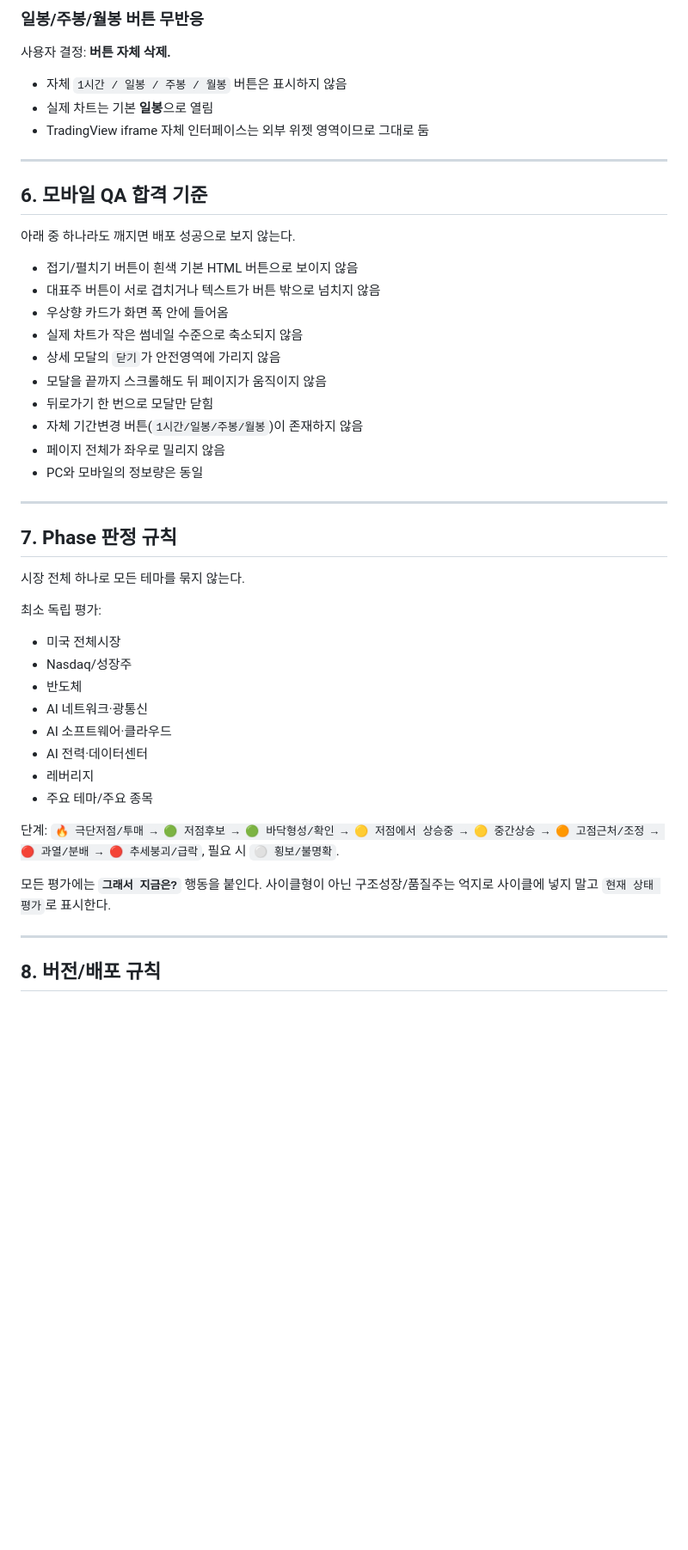
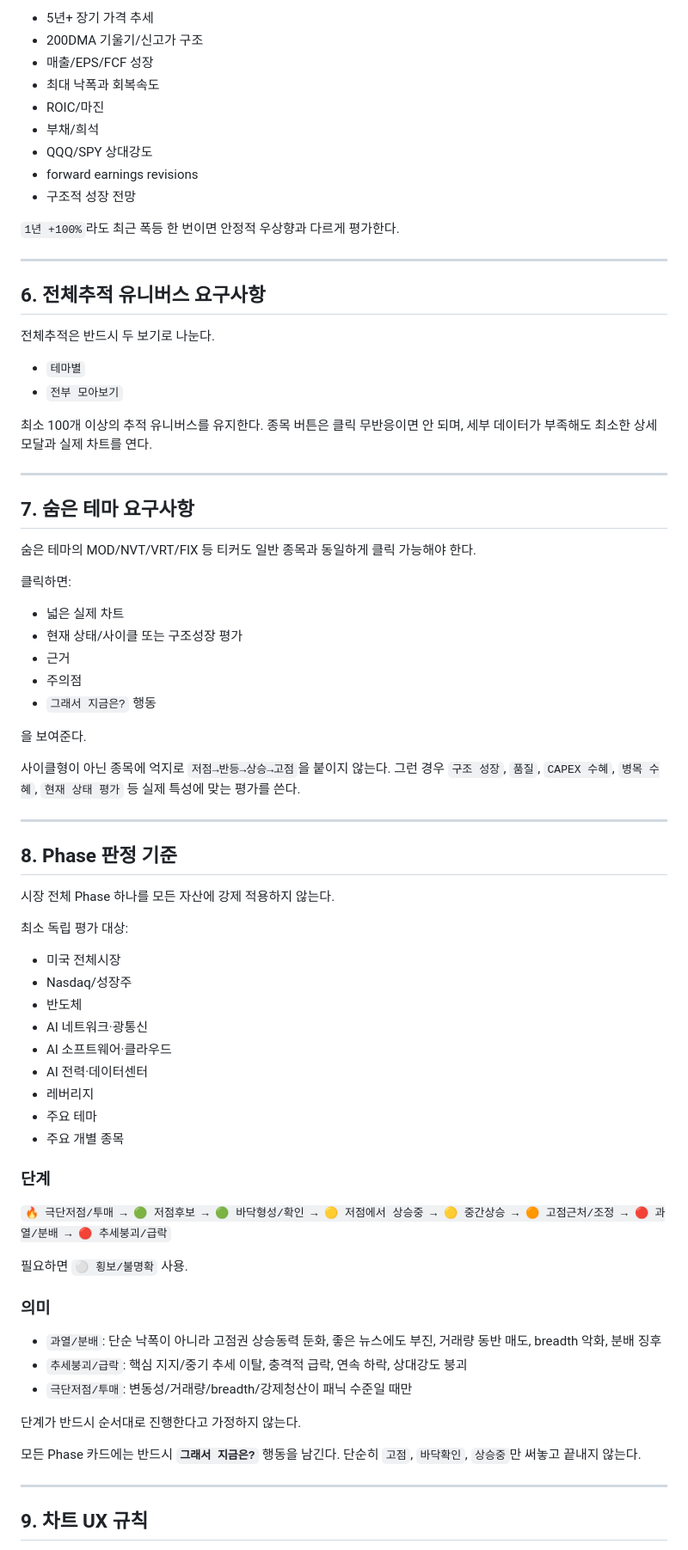
Before and after one commit to kimjae134679/stock, a Markdown page: ops/handoff/CURRENT.md, the part around one of its changes. Shown at 86% size. Rendered like a GitHub page; blank space fills up the shorter version.

```diff
--- a/ops/handoff/CURRENT.md
+++ b/ops/handoff/CURRENT.md
@@ -102,36 +156,53 @@
 
-### 일봉/주봉/월봉 버튼 무반응
+- 5년+ 장기 가격 추세
+- 200DMA 기울기/신고가 구조
+- 매출/EPS/FCF 성장
+- 최대 낙폭과 회복속도
+- ROIC/마진
+- 부채/희석
+- QQQ/SPY 상대강도
+- forward earnings revisions
+- 구조적 성장 전망
 
-사용자 결정: **버튼 자체 삭제.**
-
-- 자체 `1시간 / 일봉 / 주봉 / 월봉` 버튼은 표시하지 않음
-- 실제 차트는 기본 **일봉**으로 열림
-- TradingView iframe 자체 인터페이스는 외부 위젯 영역이므로 그대로 둠
+`1년 +100%`라도 최근 폭등 한 번이면 안정적 우상향과 다르게 평가한다.
 
 ---
 
-## 6. 모바일 QA 합격 기준
+## 6. 전체추적 유니버스 요구사항
 
-아래 중 하나라도 깨지면 배포 성공으로 보지 않는다.
+전체추적은 반드시 두 보기로 나눈다.
 
-- 접기/펼치기 버튼이 흰색 기본 HTML 버튼으로 보이지 않음
-- 대표주 버튼이 서로 겹치거나 텍스트가 버튼 밖으로 넘치지 않음
-- 우상향 카드가 화면 폭 안에 들어옴
-- 실제 차트가 작은 썸네일 수준으로 축소되지 않음
-- 상세 모달의 `닫기`가 안전영역에 가리지 않음
-- 모달을 끝까지 스크롤해도 뒤 페이지가 움직이지 않음
-- 뒤로가기 한 번으로 모달만 닫힘
-- 자체 기간변경 버튼(`1시간/일봉/주봉/월봉`)이 존재하지 않음
-- 페이지 전체가 좌우로 밀리지 않음
-- PC와 모바일의 정보량은 동일
+- `테마별`
+- `전부 모아보기`
+
+최소 100개 이상의 추적 유니버스를 유지한다. 종목 버튼은 클릭 무반응이면 안 되며, 세부 데이터가 부족해도 최소한 상세 모달과 실제 차트를 연다.
 
 ---
 
-## 7. Phase 판정 규칙
+## 7. 숨은 테마 요구사항
 
-시장 전체 하나로 모든 테마를 묶지 않는다.
+숨은 테마의 MOD/NVT/VRT/FIX 등 티커도 일반 종목과 동일하게 클릭 가능해야 한다.
 
-최소 독립 평가:
+클릭하면:
+
+- 넓은 실제 차트
+- 현재 상태/사이클 또는 구조성장 평가
+- 근거
+- 주의점
+- `그래서 지금은?` 행동
+
+을 보여준다.
+
+사이클형이 아닌 종목에 억지로 `저점→반등→상승→고점`을 붙이지 않는다. 그런 경우 `구조 성장`, `품질`, `CAPEX 수혜`, `병목 수혜`, `현재 상태 평가` 등 실제 특성에 맞는 평가를 쓴다.
+
+---
+
+## 8. Phase 판정 기준
+
+시장 전체 Phase 하나를 모든 자산에 강제 적용하지 않는다.
+
+최소 독립 평가 대상:
+
 - 미국 전체시장
 - Nasdaq/성장주
 - 반도체
@@ -139,14 +210,26 @@
 - AI 소프트웨어·클라우드
 - AI 전력·데이터센터
 - 레버리지
-- 주요 테마/주요 종목
+- 주요 테마
+- 주요 개별 종목
 
-단계:
-`🔥 극단저점/투매 → 🟢 저점후보 → 🟢 바닥형성/확인 → 🟡 저점에서 상승중 → 🟡 중간상승 → 🟠 고점근처/조정 → 🔴 과열/분배 → 🔴 추세붕괴/급락`, 필요 시 `⚪ 횡보/불명확`.
+### 단계
 
-모든 평가에는 **`그래서 지금은?`** 행동을 붙인다. 사이클형이 아닌 구조성장/품질주는 억지로 사이클에 넣지 말고 `현재 상태 평가`로 표시한다.
+`🔥 극단저점/투매 → 🟢 저점후보 → 🟢 바닥형성/확인 → 🟡 저점에서 상승중 → 🟡 중간상승 → 🟠 고점근처/조정 → 🔴 과열/분배 → 🔴 추세붕괴/급락`
+
+필요하면 `⚪ 횡보/불명확` 사용.
+
+### 의미
+
+- `과열/분배`: 단순 낙폭이 아니라 고점권 상승동력 둔화, 좋은 뉴스에도 부진, 거래량 동반 매도, breadth 악화, 분배 징후
+- `추세붕괴/급락`: 핵심 지지/중기 추세 이탈, 충격적 급락, 연속 하락, 상대강도 붕괴
+- `극단저점/투매`: 변동성/거래량/breadth/강제청산이 패닉 수준일 때만
+
+단계가 반드시 순서대로 진행한다고 가정하지 않는다.
+
+모든 Phase 카드에는 반드시 **`그래서 지금은?`** 행동을 남긴다. 단순히 `고점`, `바닥확인`, `상승중`만 써놓고 끝내지 않는다.
 
 ---
 
-## 8. 버전/배포 규칙
+## 9. 차트 UX 규칙
 
```
Also changed, not shown: other parts of ops/handoff/CURRENT.md (+220 -73 lines).
